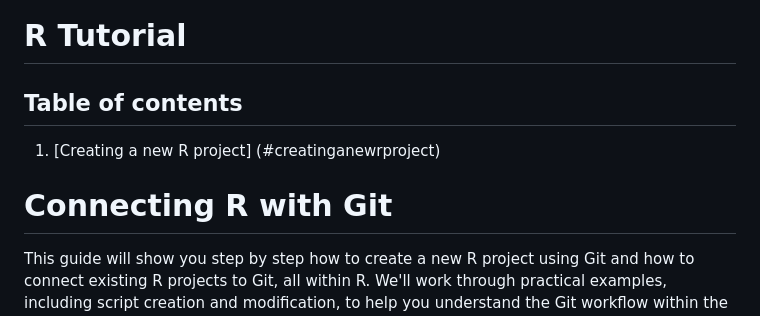
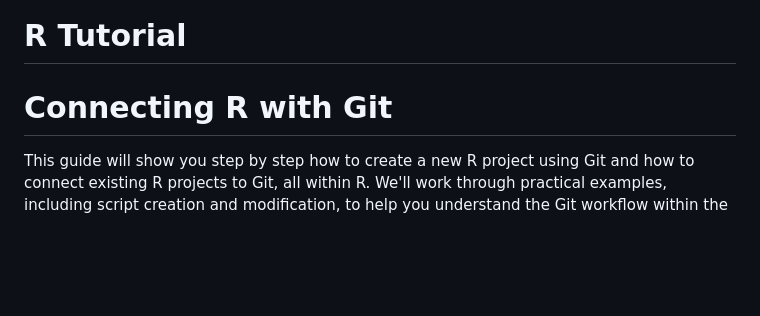
Before and after one commit to Ellie-Brakoniecki/Git-and-GitHub-tutorial, a Markdown page: GitHub-For-R/R-tutorial.md, the part around one of its changes. GitHub-like rendering; blank space fills up the shorter version.

```diff
--- a/GitHub-For-R/R-tutorial.md
+++ b/GitHub-For-R/R-tutorial.md
@@ -1,10 +1,7 @@
 ---
 # R Tutorial
 
-## Table of contents
-1. [Creating a new R project] (#creatinganewrproject)
-
-# Connecting R with Git <a name="creatinganewrproject"></a>
+# Connecting R with Git
 
 This guide will show you step by step how to create a new R project using Git and how to connect existing R projects to Git, all within R. We'll work through practical examples, including script creation and modification, to help you understand the Git workflow within the context of R development (For instructions on how to achieve this using VS code, please see the Python Guide).
 
```
Also changed, not shown: other parts of GitHub-For-R/R-tutorial.md (+1 -1 lines).
